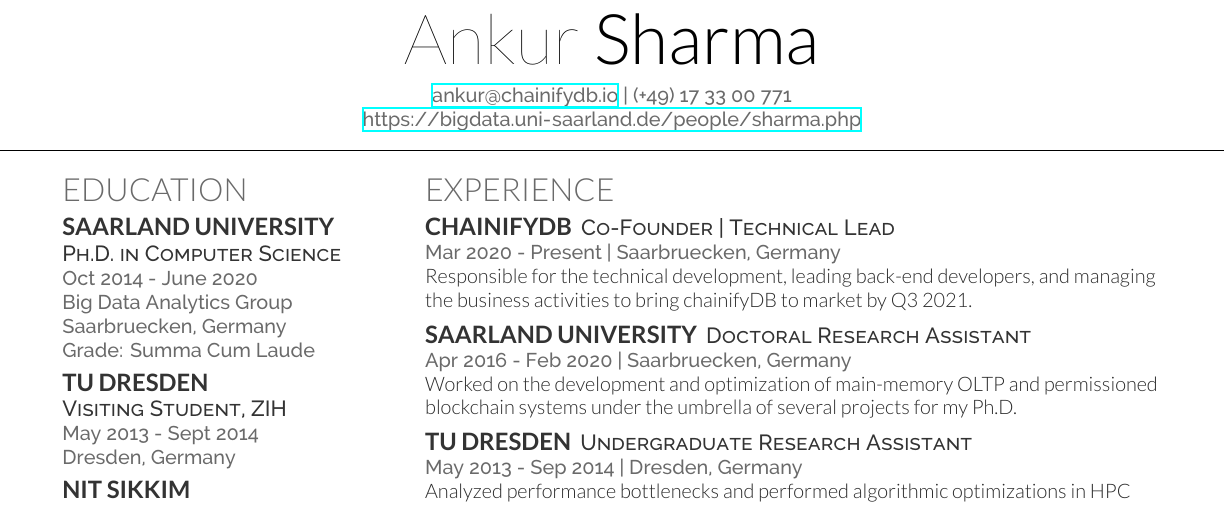
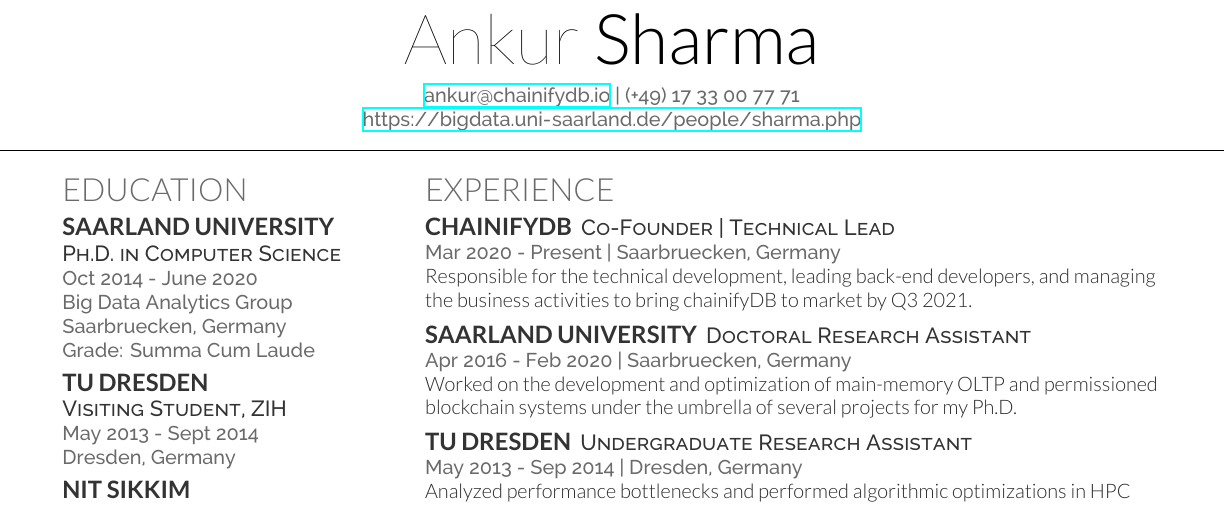
Before and after one commit to shankur/Resume, a LaTeX CV (Resume/resume.tex): part of the page, cut so that both start at the same text. The pictures show the PDF file Resume/resume.pdf that the author committed with the source.

Commit message:
minor bugfix in phone number

```diff
--- a/Resume/resume.tex
+++ b/Resume/resume.tex
@@ -63,7 +63,7 @@
 %%%%%%%%%%%%%%%%%%%%%%%%%%%%%%%%%%%%%%
 
 
-\namesection{Ankur}{Sharma}{\href{mailto:ankur@chainifydb.io}{ankur@chainifydb.io} | (+49) 17 33 00 771\\
+\namesection{Ankur}{Sharma}{\href{mailto:ankur@chainifydb.io}{ankur@chainifydb.io} | (+49) 17 33 00 77 71\\
 \urlstyle{same}\url{https://bigdata.uni-saarland.de/people/sharma.php}}
 
 %%%%%%%%%%%%%%%%%%%%%%%%%%%%%%%%%%%%%%
```
Also changed, not shown: Resume/resume.pdf.
